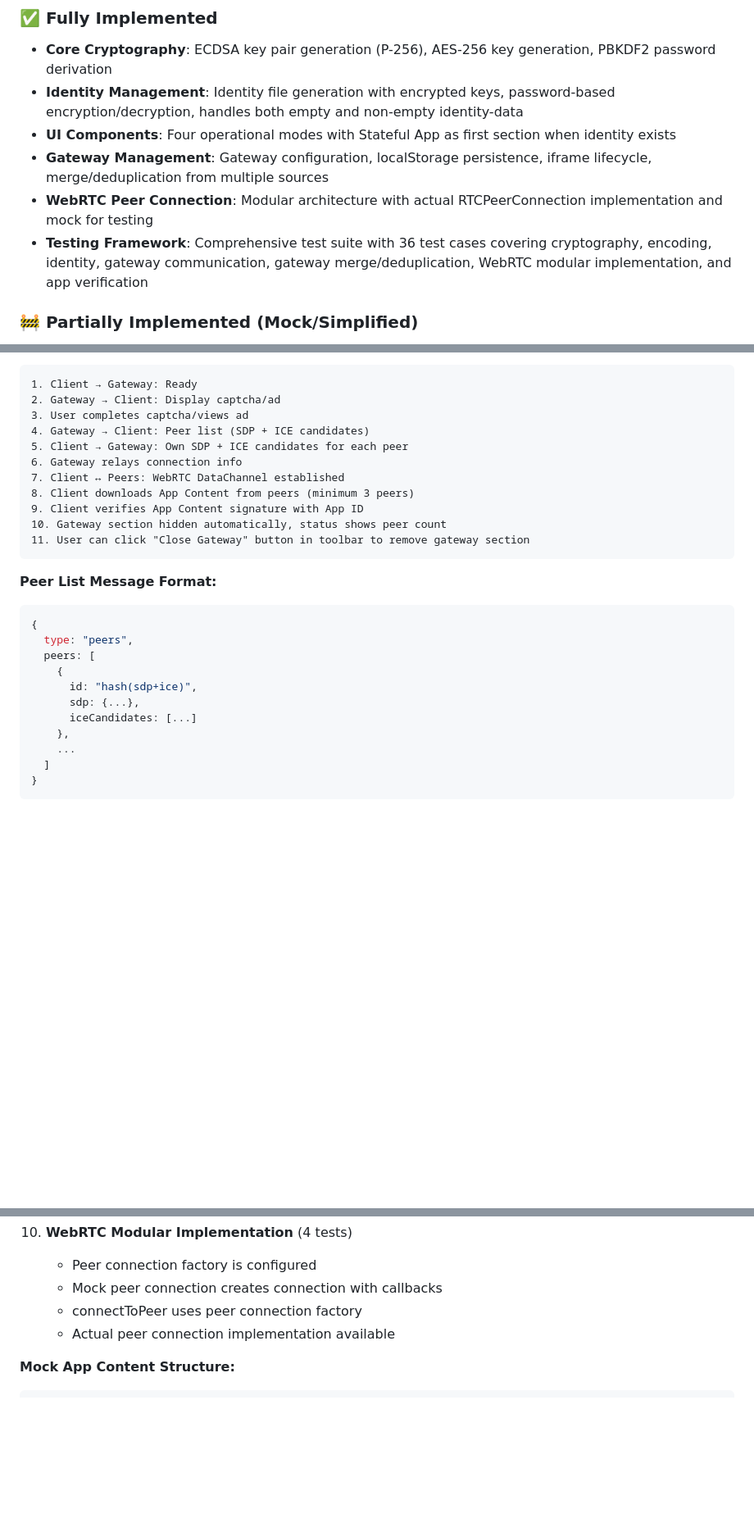
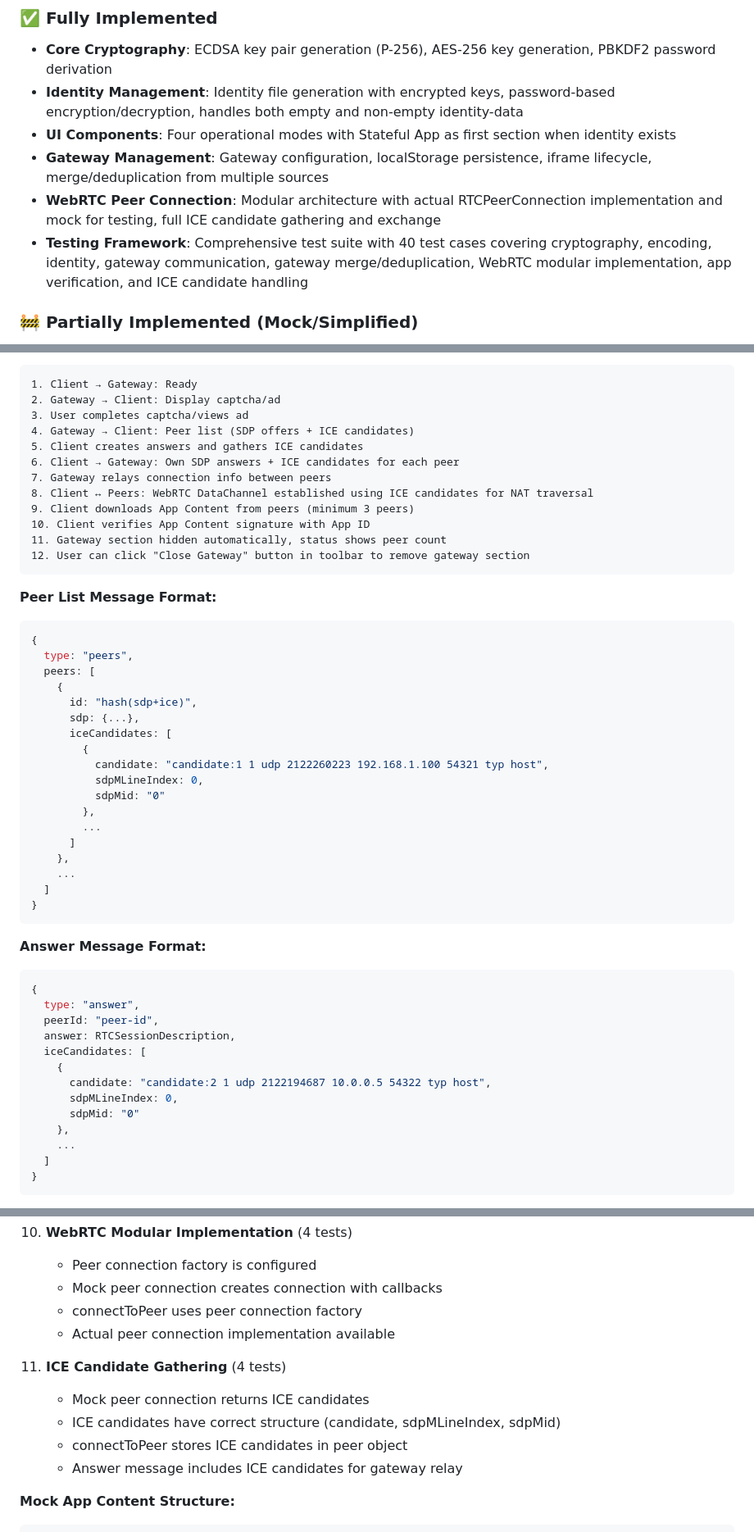
Before and after one commit to denisps/freespeechapp, a Markdown page: client/README.md, 3 parts joined by grey strips. Shown at 82% size. Drawn GitHub-style; blank space fills up the shorter version.

Commit message:
Document ICE candidate gathering in client README

````diff
--- a/client/README.md
+++ b/client/README.md
@@ -9,8 +9,8 @@ Secure, privacy-focused communication client built on cryptographic principles.
 - **Identity Management**: Identity file generation with encrypted keys, password-based encryption/decryption, handles both empty and non-empty identity-data
 - **UI Components**: Four operational modes with Stateful App as first section when identity exists
 - **Gateway Management**: Gateway configuration, localStorage persistence, iframe lifecycle, merge/deduplication from multiple sources
-- **WebRTC Peer Connection**: Modular architecture with actual RTCPeerConnection implementation and mock for testing
-- **Testing Framework**: Comprehensive test suite with 36 test cases covering cryptography, encoding, identity, gateway communication, gateway merge/deduplication, WebRTC modular implementation, and app verification
+- **WebRTC Peer Connection**: Modular architecture with actual RTCPeerConnection implementation and mock for testing, full ICE candidate gathering and exchange
+- **Testing Framework**: Comprehensive test suite with 40 test cases covering cryptography, encoding, identity, gateway communication, gateway merge/deduplication, WebRTC modular implementation, app verification, and ICE candidate handling
 
 ### 🚧 Partially Implemented (Mock/Simplified)
 - **App Signature Verification**: Mock implementation (TODO: Real ECDSA signature verification)
@@ -268,14 +300,15 @@ When user starts the app (either stateless or stateful mode):
 1. Client → Gateway: Ready
 2. Gateway → Client: Display captcha/ad
 3. User completes captcha/views ad
-4. Gateway → Client: Peer list (SDP + ICE candidates)
-5. Client → Gateway: Own SDP + ICE candidates for each peer
-6. Gateway relays connection info
-7. Client ↔ Peers: WebRTC DataChannel established
-8. Client downloads App Content from peers (minimum 3 peers)
-9. Client verifies App Content signature with App ID
-10. Gateway section hidden automatically, status shows peer count
-11. User can click "Close Gateway" button in toolbar to remove gateway section
+4. Gateway → Client: Peer list (SDP offers + ICE candidates)
+5. Client creates answers and gathers ICE candidates
+6. Client → Gateway: Own SDP answers + ICE candidates for each peer
+7. Gateway relays connection info between peers
+8. Client ↔ Peers: WebRTC DataChannel established using ICE candidates for NAT traversal
+9. Client downloads App Content from peers (minimum 3 peers)
+10. Client verifies App Content signature with App ID
+11. Gateway section hidden automatically, status shows peer count
+12. User can click "Close Gateway" button in toolbar to remove gateway section
 ```
 
 **Peer List Message Format:**
@@ -286,7 +319,31 @@ When user starts the app (either stateless or stateful mode):
     {
       id: "hash(sdp+ice)",
       sdp: {...},
-      iceCandidates: [...]
+      iceCandidates: [
+        {
+          candidate: "candidate:1 1 udp 2122260223 192.168.1.100 54321 typ host",
+          sdpMLineIndex: 0,
+          sdpMid: "0"
+        },
+        ...
+      ]
+    },
+    ...
+  ]
+}
+```
+
+**Answer Message Format:**
+```javascript
+{
+  type: "answer",
+  peerId: "peer-id",
+  answer: RTCSessionDescription,
+  iceCandidates: [
+    {
+      candidate: "candidate:2 1 udp 2122194687 10.0.0.5 54322 typ host",
+      sdpMLineIndex: 0,
+      sdpMid: "0"
     },
     ...
   ]
@@ -485,6 +542,12 @@ The testing framework includes a mock gateway for local development and testing:
     - connectToPeer uses peer connection factory
     - Actual peer connection implementation available
 
+11. **ICE Candidate Gathering** (4 tests)
+    - Mock peer connection returns ICE candidates
+    - ICE candidates have correct structure (candidate, sdpMLineIndex, sdpMid)
+    - connectToPeer stores ICE candidates in peer object
+    - Answer message includes ICE candidates for gateway relay
+
 **Mock App Content Structure:**
 ```javascript
 {
````
Also changed, not shown: other parts of client/README.md (+34 -2 lines).
